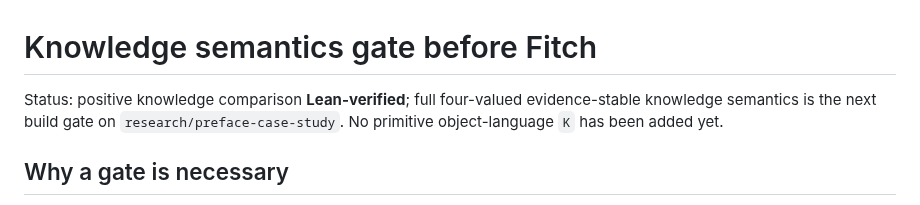
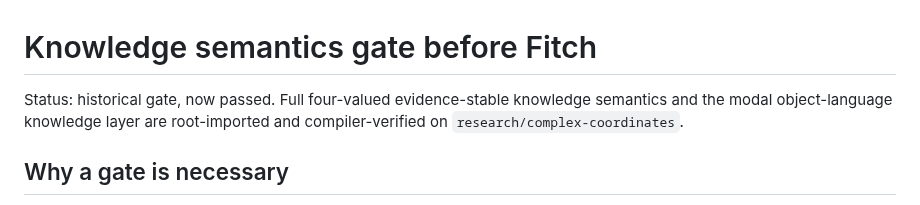
Before and after one commit to cr4bbz/4PEL-Lean-Formalization, a Markdown page: docs/KNOWLEDGE_SEMANTICS_GATE.md, the part around the change. GitHub-like rendering.

Commit message:
Refresh verification status in docs/KNOWLEDGE_SEMANTICS_GATE.md

```diff
--- a/docs/KNOWLEDGE_SEMANTICS_GATE.md
+++ b/docs/KNOWLEDGE_SEMANTICS_GATE.md
@@ -1,6 +1,6 @@
 # Knowledge semantics gate before Fitch
 
-Status: positive knowledge comparison **Lean-verified**; full four-valued evidence-stable knowledge semantics is the next build gate on `research/preface-case-study`. No primitive object-language `K` has been added yet.
+Status: historical gate, now passed. Full four-valued evidence-stable knowledge semantics and the modal object-language knowledge layer are root-imported and compiler-verified on `research/complex-coordinates`.
 
 ## Why a gate is necessary
 
```
